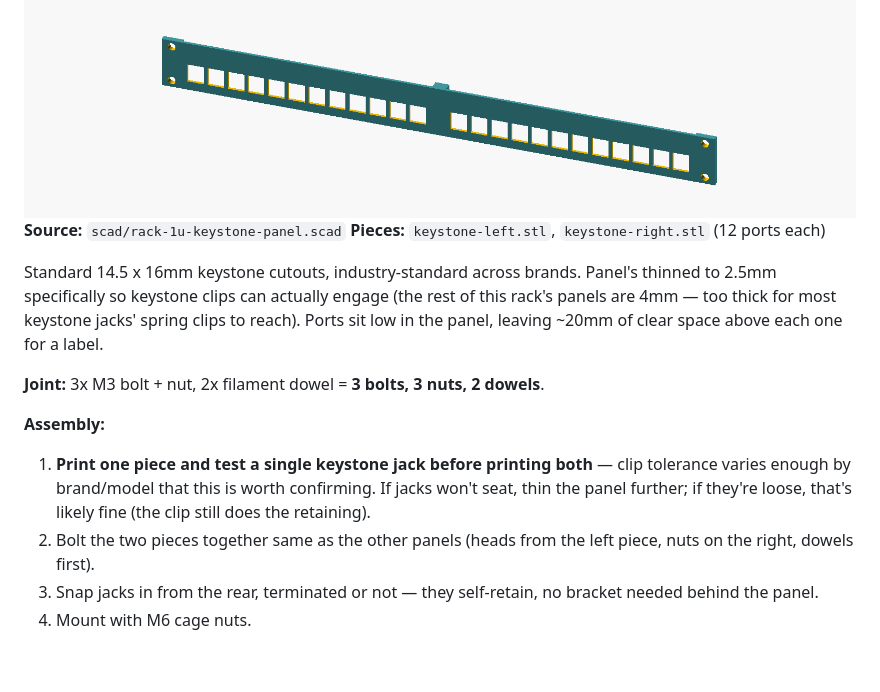
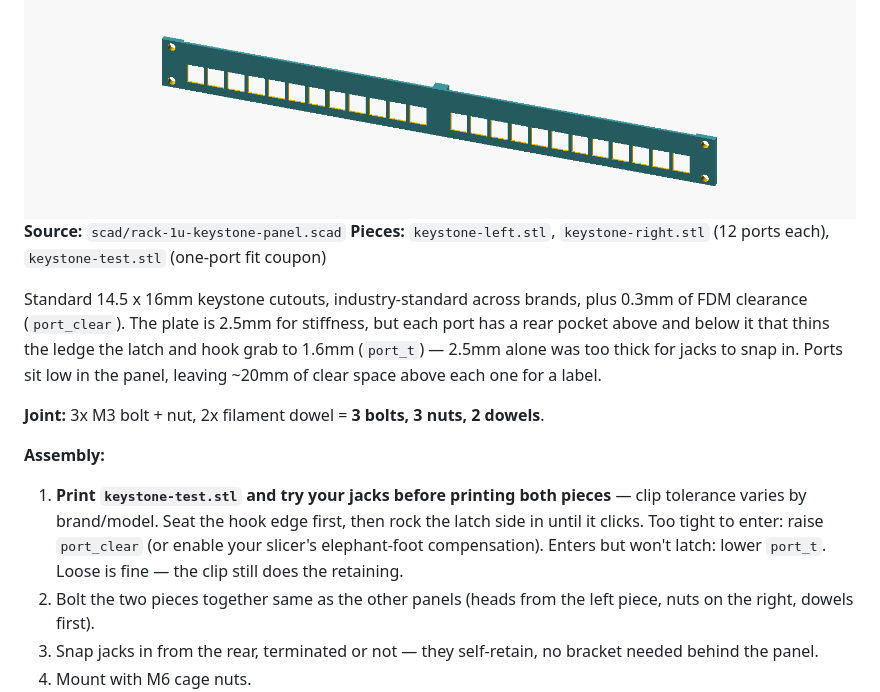
Before and after one commit to davidwkeith/rack-build, a Markdown page: README.md, the part around the change. GitHub-like rendering; pictures changed too: images/rack-1u-keystone-panel.png; blank space fills up the shorter version.

Commit message:
fix(keystone): thin the latch ledge to 1.6 mm and add cutout clearance (#6)

```diff
--- a/README.md
+++ b/README.md
@@ -234,22 +234,26 @@ dowels** total across both seams.
 </picture>
 
 **Source:** `scad/rack-1u-keystone-panel.scad`
-**Pieces:** `keystone-left.stl`, `keystone-right.stl` (12 ports each)
+**Pieces:** `keystone-left.stl`, `keystone-right.stl` (12 ports each),
+`keystone-test.stl` (one-port fit coupon)
 
-Standard 14.5 x 16mm keystone cutouts, industry-standard across brands.
-Panel's thinned to 2.5mm specifically so keystone clips can actually engage
-(the rest of this rack's panels are 4mm — too thick for most keystone
-jacks' spring clips to reach). Ports sit low in the panel, leaving ~20mm of
-clear space above each one for a label.
+Standard 14.5 x 16mm keystone cutouts, industry-standard across brands, plus
+0.3mm of FDM clearance (`port_clear`). The plate is 2.5mm for stiffness, but
+each port has a rear pocket above and below it that thins the ledge the
+latch and hook grab to 1.6mm (`port_t`) — 2.5mm alone was too thick for jacks
+to snap in. Ports sit low in the panel, leaving ~20mm of clear space above
+each one for a label.
 
 **Joint:** 3x M3 bolt + nut, 2x filament dowel = **3 bolts, 3 nuts, 2
 dowels**.
 
 **Assembly:**
-1. **Print one piece and test a single keystone jack before printing both**
-   — clip tolerance varies enough by brand/model that this is worth
-   confirming. If jacks won't seat, thin the panel further; if they're
-   loose, that's likely fine (the clip still does the retaining).
+1. **Print `keystone-test.stl` and try your jacks before printing both
+   pieces** — clip tolerance varies by brand/model. Seat the hook edge
+   first, then rock the latch side in until it clicks. Too tight to enter:
+   raise `port_clear` (or enable your slicer's elephant-foot compensation).
+   Enters but won't latch: lower `port_t`. Loose is fine — the clip still
+   does the retaining.
 2. Bolt the two pieces together same as the other panels (heads from the
    left piece, nuts on the right, dowels first).
 3. Snap jacks in from the rear, terminated or not — they self-retain, no
```
Also changed, not shown: images/rack-1u-keystone-panel-dark.png, 2 other files.
